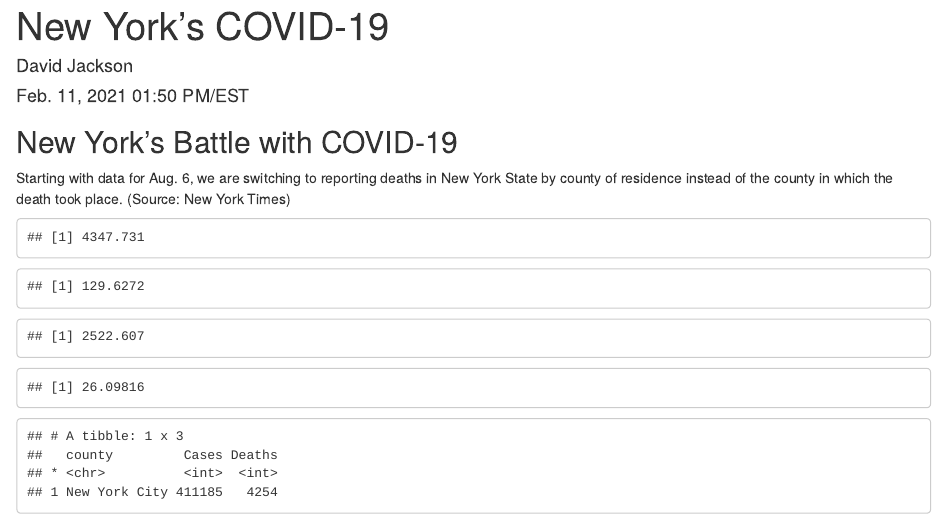
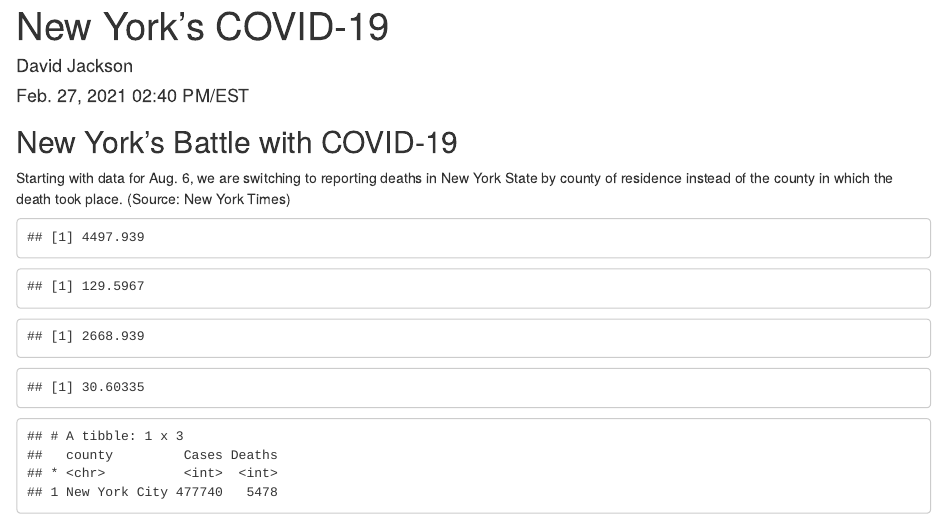
Before and after one commit to davidjayjackson/COVID-19-New-York, an R Markdown document (Index.Rmd): the page in a window 1100 px wide, from its top. The pictures show the output file Index.html that the author committed with the source, opened offline.

Commit message:
Updated 2021-02-27

```diff
--- a/Index.Rmd
+++ b/Index.Rmd
@@ -1,7 +1,7 @@
 ---
 title: "New York's COVID-19"
 author: "David Jackson"
-date: "Feb. 11, 2021 01:50 PM/EST"
+date: "Feb. 27, 2021 02:40 PM/EST"
 output:
   html_document:
     fig_width: 9
```
Also changed, not shown: Index.html.
